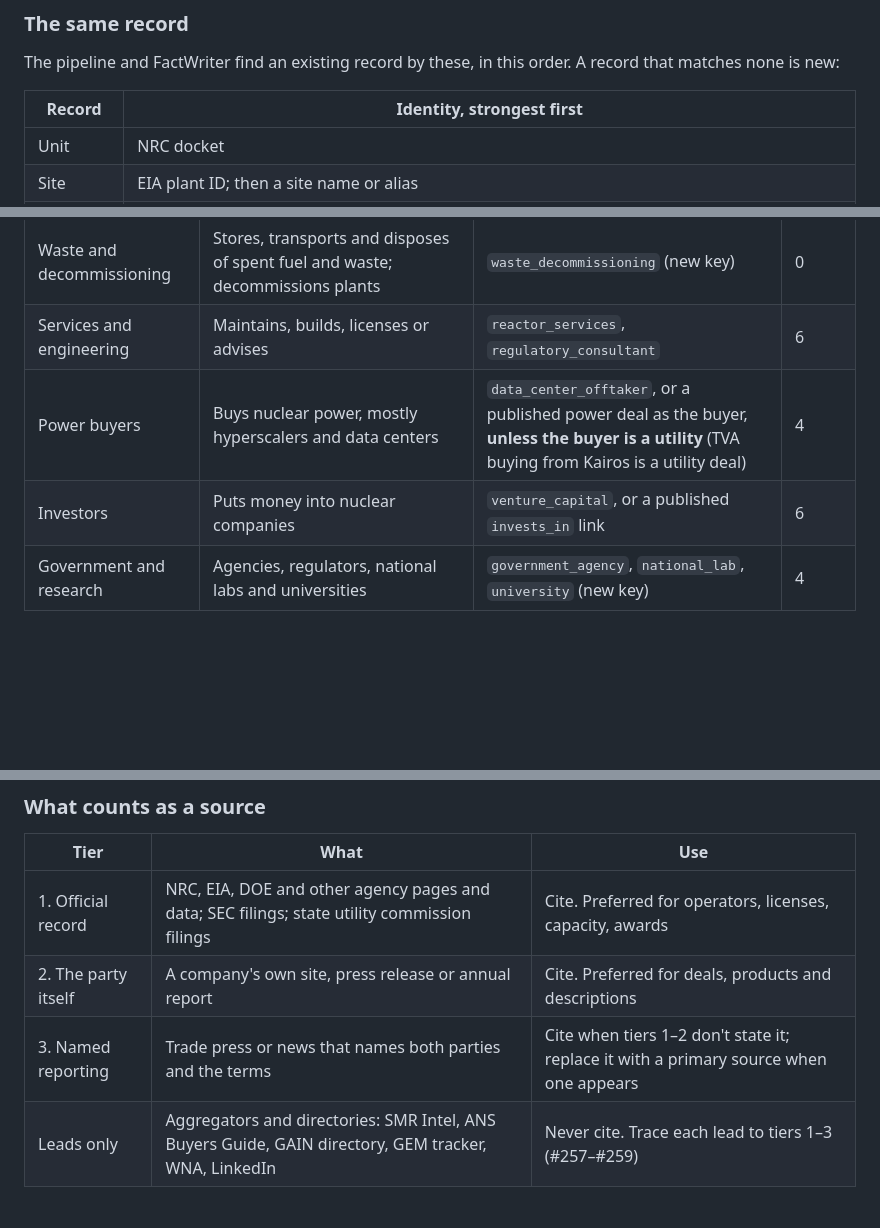
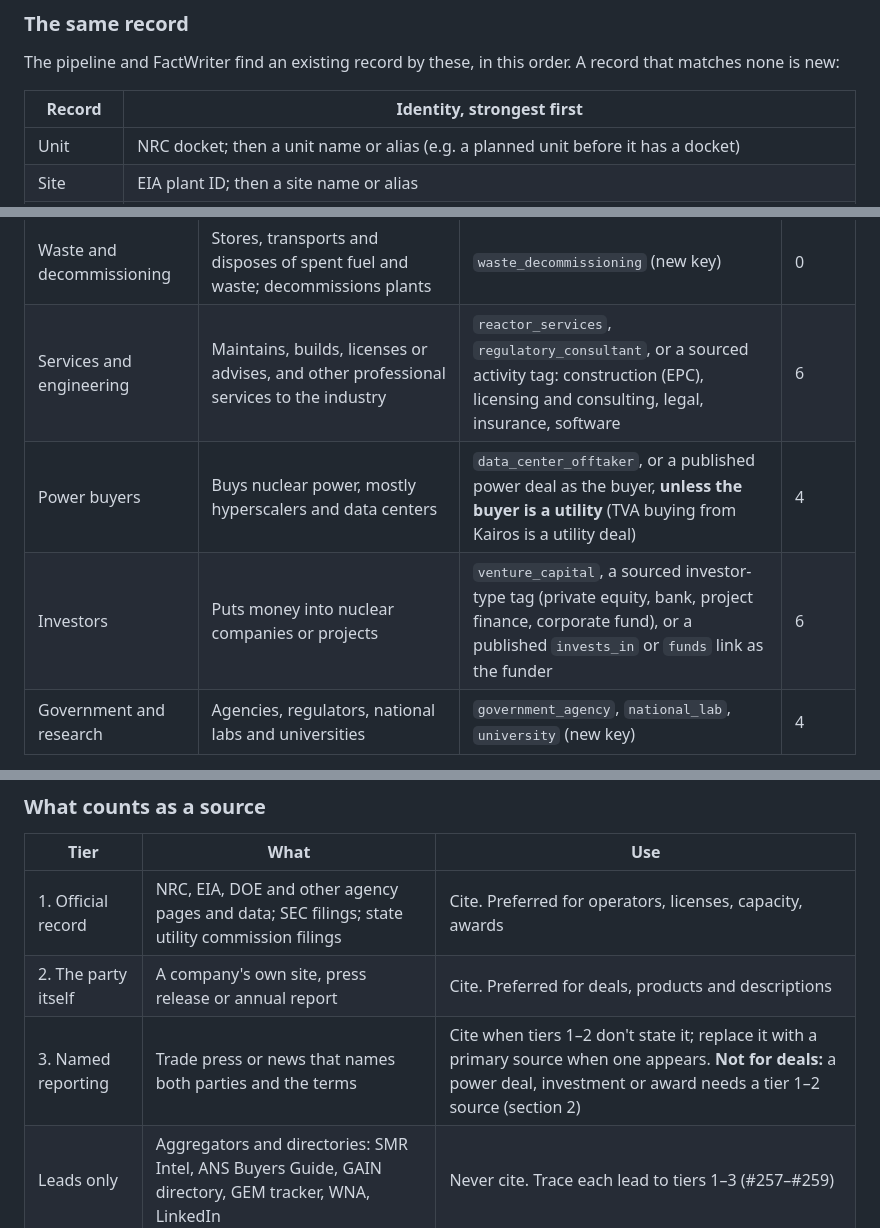
Before and after one commit to Dokspicey/nuclear-directory, a Markdown page: docs/DATA.md, 3 parts joined by grey strips. Rendered like a GitHub page; blank space fills up the shorter version.

Commit message:
DATA.md: unit name fallback, deals need tier 1–2, bucket rules for tags, ownership-over-100 check (Copilot review of #266)
Co-Authored-By: Claude Opus 5.5 <noreply@anthropic.com>

```diff
--- a/docs/DATA.md
+++ b/docs/DATA.md
@@ -32,7 +32,7 @@ The pipeline and FactWriter find an existing record by these, in this order. A r
 
 | Record | Identity, strongest first |
 |---|---|
-| Unit | NRC docket |
+| Unit | NRC docket; then a unit name or alias (e.g. a planned unit before it has a docket) |
 | Site | EIA plant ID; then a site name or alias |
 | Company | A normalized name or alias (`OrganizationAlias.normalize`: case, punctuation and Inc./LLC/Co. dropped); then the website domain, unless several companies share it. A same-brand match ("Duke Energy Carolinas, LLC" → Duke Energy) is used by matching only, to propose; it never merges on its own |
 | Link | Both ends and the type |
@@ -121,9 +121,9 @@ The verb is fixed (VOICE.md). Each link needs a quote that states that relations
 | Fuel and materials | Mines, converts, enriches or fabricates fuel; supplies materials such as coolant; produces isotopes (medical and industrial) | `fuel` or its stages, `coolant` or its kinds, `isotopes` (new key) | 11 |
 | Components and manufacturing | Makes equipment: pumps, valves, forgings, steam generators, instrumentation and control hardware, naval and defense nuclear components | `components` (new key) | 0 |
 | Waste and decommissioning | Stores, transports and disposes of spent fuel and waste; decommissions plants | `waste_decommissioning` (new key) | 0 |
-| Services and engineering | Maintains, builds, licenses or advises | `reactor_services`, `regulatory_consultant` | 6 |
+| Services and engineering | Maintains, builds, licenses or advises, and other professional services to the industry | `reactor_services`, `regulatory_consultant`, or a sourced activity tag: construction (EPC), licensing and consulting, legal, insurance, software | 6 |
 | Power buyers | Buys nuclear power, mostly hyperscalers and data centers | `data_center_offtaker`, or a published power deal as the buyer, **unless the buyer is a utility** (TVA buying from Kairos is a utility deal) | 4 |
-| Investors | Puts money into nuclear companies | `venture_capital`, or a published `invests_in` link | 6 |
+| Investors | Puts money into nuclear companies or projects | `venture_capital`, a sourced investor-type tag (private equity, bank, project finance, corporate fund), or a published `invests_in` or `funds` link as the funder | 6 |
 | Government and research | Agencies, regulators, national labs and universities | `government_agency`, `national_lab`, `university` (new key) | 4 |
 
 **Counting:** buckets overlap (6 of 81 companies are in two or more today). The total is always the number of companies ("81 companies"), never the sum of buckets. A bucket count is labelled "companies that develop reactors", "companies that buy nuclear power", and so on. Charts of buckets are bars, never a pie or a 100% stack.
@@ -180,7 +180,7 @@ The verb is fixed (VOICE.md). Each link needs a quote that states that relations
 |---|---|---|
 | 1. Official record | NRC, EIA, DOE and other agency pages and data; SEC filings; state utility commission filings | Cite. Preferred for operators, licenses, capacity, awards |
 | 2. The party itself | A company's own site, press release or annual report | Cite. Preferred for deals, products and descriptions |
-| 3. Named reporting | Trade press or news that names both parties and the terms | Cite when tiers 1–2 don't state it; replace it with a primary source when one appears |
+| 3. Named reporting | Trade press or news that names both parties and the terms | Cite when tiers 1–2 don't state it; replace it with a primary source when one appears. **Not for deals:** a power deal, investment or award needs a tier 1–2 source (section 2) |
 | Leads only | Aggregators and directories: SMR Intel, ANS Buyers Guide, GAIN directory, GEM tracker, WNA, LinkedIn | Never cite. Trace each lead to tiers 1–3 (#257–#259) |
 
 **Which sources feed which bucket**, with what's live, planned or missing: the "Sources by bucket" table on the sources roadmap, #133 (https://github.com/tosinoladokun/nuclear-directory/issues/133#issuecomment-6206324347).
```
Also changed, not shown: other parts of docs/DATA.md (+1 -0 lines).
